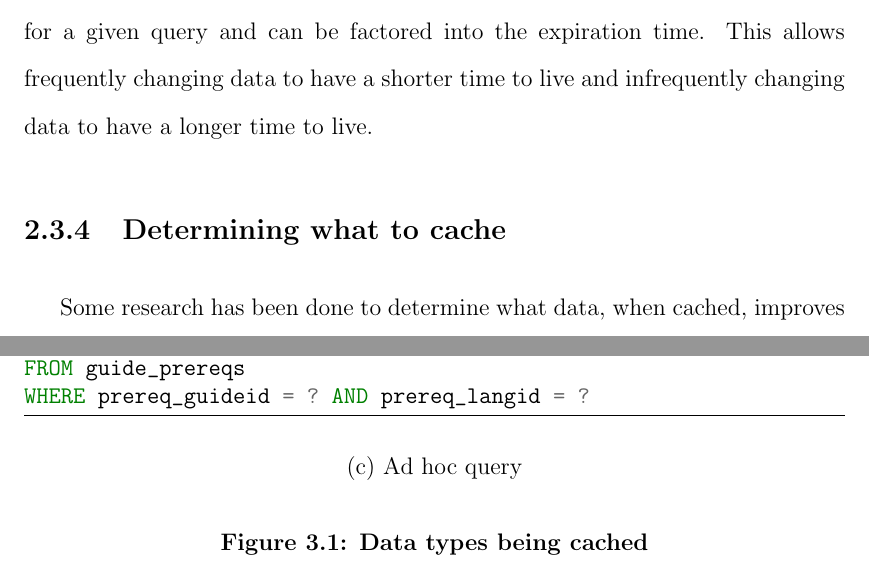
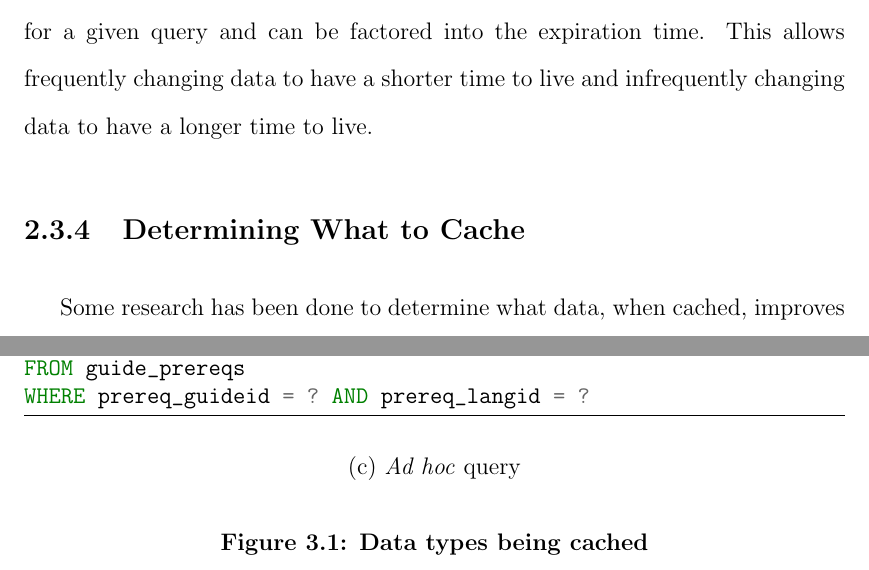
Before and after one commit to marczych/generational-caching-thesis, a LaTeX thesis (thesis.tex): two parts of pages 28 and 34 of 61, joined at a grey line, cut so that both start at the same text. Compiled offline with pdfLaTeX.

Commit message:
Fix more ad hocs and add a few TODOs

```diff
--- a/thesis.tex
+++ b/thesis.tex
@@ -468,7 +468,7 @@ The idea is that serving slightly stale data isn't terrible for search engines.
 Additionally, the rate of change can be determined for a given query and can be factored into the expiration time.
 This allows frequently changing data to have a shorter time to live and infrequently changing data to have a longer time to live.
 
-\subsection{Determining what to cache}
+\subsection{Determining What to Cache}
 Some research has been done to determine what data, when cached, improves cache hit rate the most.
 Many sources propose that fragments of HTML are most useful because a cache hit for HTML allows the server to avoid generating the HTML as well as retrieving the underlying data from the persistent store \cite{comparisonOfCachingSolutions, scalableConsistentCaching, howBasecampGotSoFast}.
 
@@ -597,7 +597,7 @@ SELECT guideid, langid
 FROM guide_prereqs
 WHERE prereq_guideid = ? AND prereq_langid = ?
 \end{minted}
-\caption{Ad hoc query}
+\caption{\textit{Ad hoc} query}
 \label{fig:adHocQuery}
 \end{ssp}
 \end{subfigure}
```
Also changed, not shown: thesis.tex (6 more changed lines).
